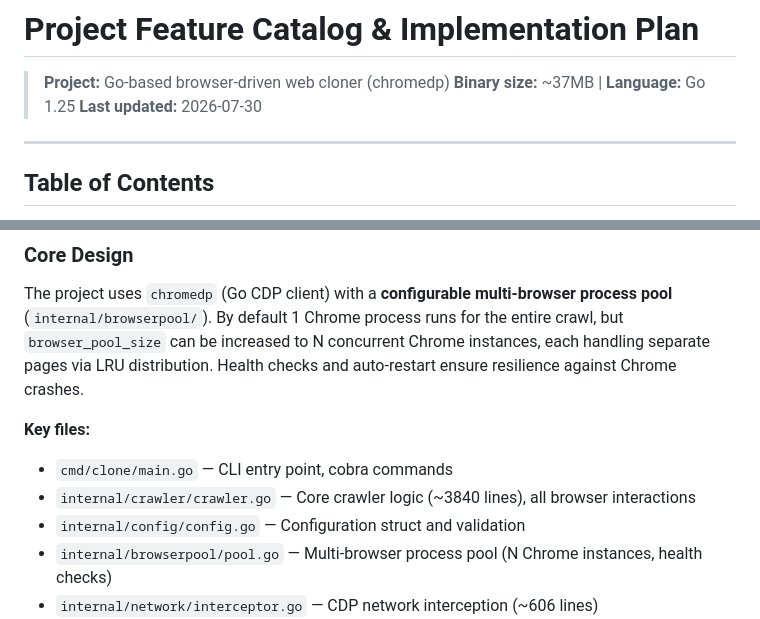
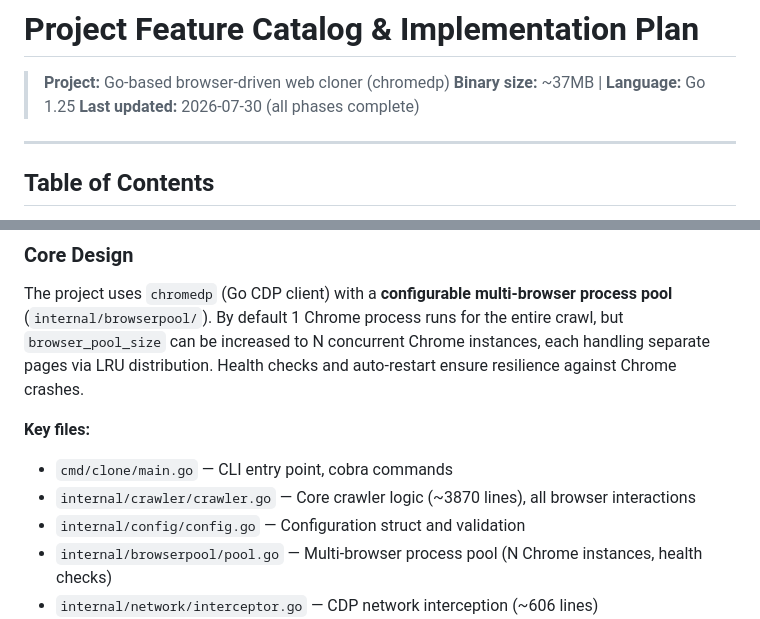
Before and after one commit to collinsbartholomew/omegacrawl, a Markdown page: features.md, 2 parts joined by grey strips. Drawn GitHub-style.

```diff
--- a/features.md
+++ b/features.md
@@ -2,7 +2,7 @@
 
 > **Project:** Go-based browser-driven web cloner (chromedp)
 > **Binary size:** ~37MB | **Language:** Go 1.25
-> **Last updated:** 2026-07-30
+> **Last updated:** 2026-07-30 (all phases complete)
 
 ---
 
@@ -40,7 +40,7 @@ The project uses `chromedp` (Go CDP client) with a **configurable multi-browser
 
 **Key files:**
 - `cmd/clone/main.go` — CLI entry point, cobra commands
-- `internal/crawler/crawler.go` — Core crawler logic (~3840 lines), all browser interactions
+- `internal/crawler/crawler.go` — Core crawler logic (~3870 lines), all browser interactions
 - `internal/config/config.go` — Configuration struct and validation
 - `internal/browserpool/pool.go` — Multi-browser process pool (N Chrome instances, health checks)
 - `internal/network/interceptor.go` — CDP network interception (~606 lines)
```
Also changed, not shown: other parts of features.md (+16 -22 lines).
